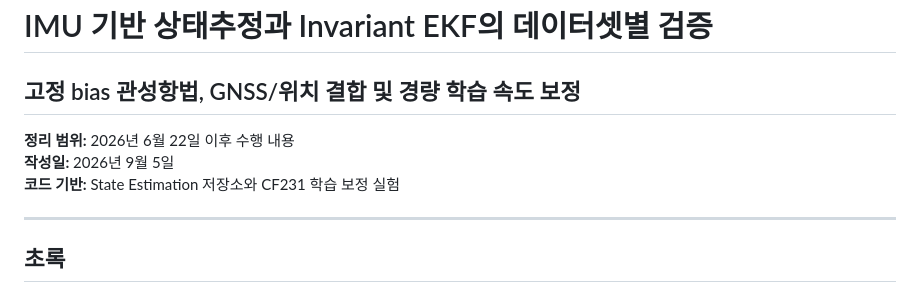
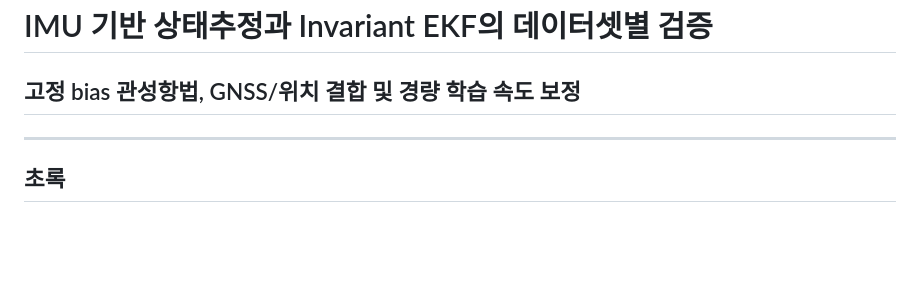
Before and after one commit to INHA-Artemis/inertial-state-estimation-benchmark, a Markdown page: reports/KRISO_STATE_ESTIMATION_REPORT.md, the part around the change. Drawn GitHub-style; blank space fills up the shorter version.

```diff
--- a/reports/KRISO_STATE_ESTIMATION_REPORT.md
+++ b/reports/KRISO_STATE_ESTIMATION_REPORT.md
@@ -1,10 +1,6 @@
 # IMU 기반 상태추정과 Invariant EKF의 데이터셋별 검증
 
 ## 고정 bias 관성항법, GNSS/위치 결합 및 경량 학습 속도 보정
-
-**정리 범위:** 2026년 6월 22일 이후 수행 내용
-**작성일:** 2026년 9월 5일
-**코드 기반:** State Estimation 저장소와 CF231 학습 보정 실험
 
 ---
 
```
